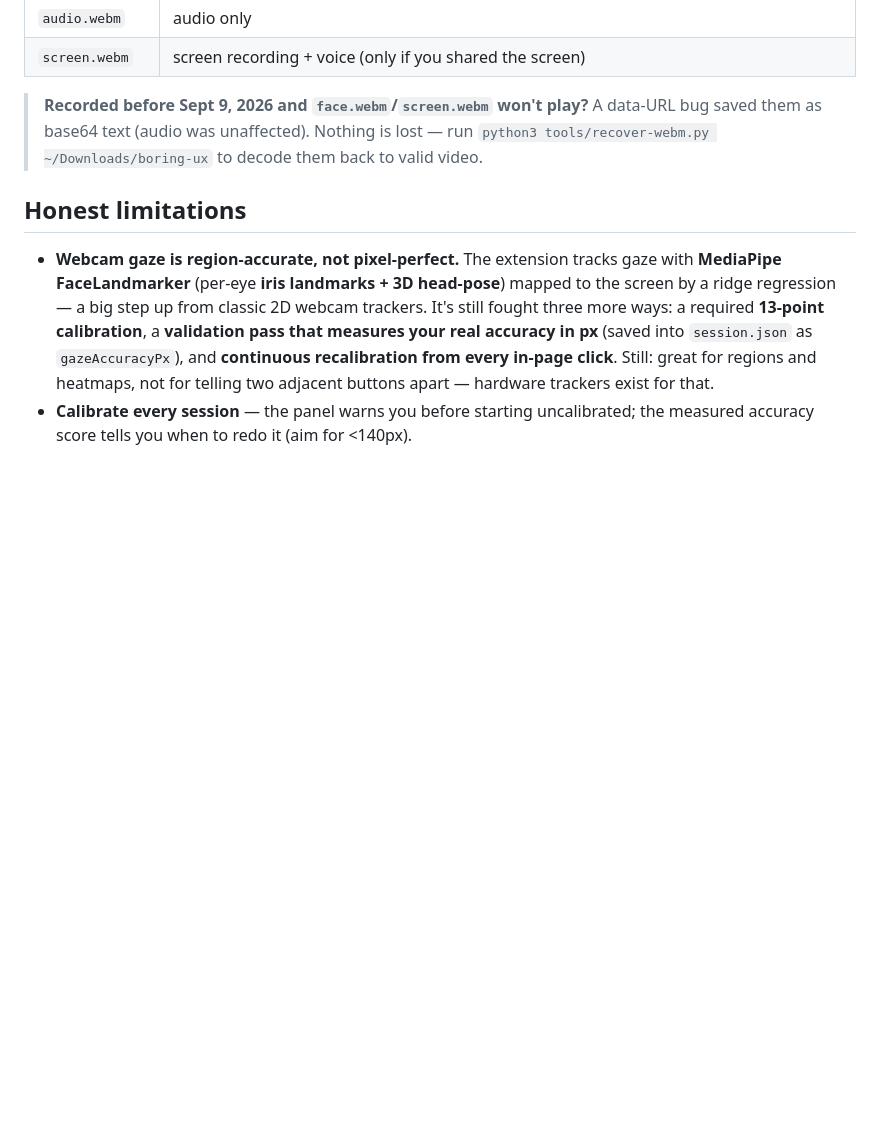
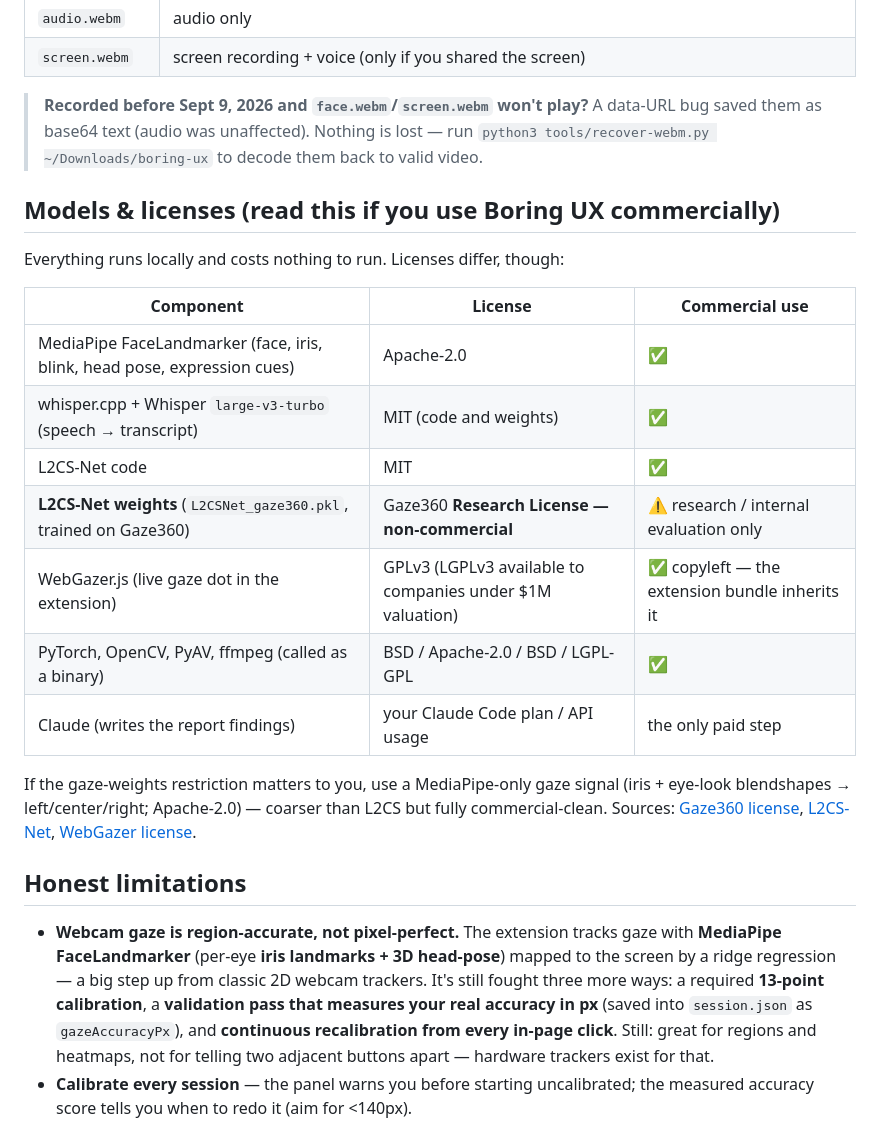
Before and after one commit to Abdulaziz-almoshen/boring-ux, a Markdown page: README.md, the part around the change. Rendered like a GitHub page; blank space fills up the shorter version.

Commit message:
README: models & licenses table (L2CS Gaze360 weights are research-only; WebGazer GPLv3; MediaPipe/Whisper commercial-clean)

```diff
--- a/README.md
+++ b/README.md
@@ -117,6 +117,22 @@ A few sites disable the camera for everything in their page via a `Permissions-P
 
 > **Recorded before Sept 9, 2026 and `face.webm`/`screen.webm` won't play?** A data-URL bug saved them as base64 text (audio was unaffected). Nothing is lost — run `python3 tools/recover-webm.py ~/Downloads/boring-ux` to decode them back to valid video.
 
+## Models & licenses (read this if you use Boring UX commercially)
+
+Everything runs locally and costs nothing to run. Licenses differ, though:
+
+| Component | License | Commercial use |
+|---|---|---|
+| MediaPipe FaceLandmarker (face, iris, blink, head pose, expression cues) | Apache-2.0 | ✅ |
+| whisper.cpp + Whisper `large-v3-turbo` (speech → transcript) | MIT (code and weights) | ✅ |
+| L2CS-Net code | MIT | ✅ |
+| **L2CS-Net weights** (`L2CSNet_gaze360.pkl`, trained on Gaze360) | Gaze360 **Research License — non-commercial** | ⚠️ research / internal evaluation only |
+| WebGazer.js (live gaze dot in the extension) | GPLv3 (LGPLv3 available to companies under $1M valuation) | ✅ copyleft — the extension bundle inherits it |
+| PyTorch, OpenCV, PyAV, ffmpeg (called as a binary) | BSD / Apache-2.0 / BSD / LGPL-GPL | ✅ |
+| Claude (writes the report findings) | your Claude Code plan / API usage | the only paid step |
+
+If the gaze-weights restriction matters to you, use a MediaPipe-only gaze signal (iris + eye-look blendshapes → left/center/right; Apache-2.0) — coarser than L2CS but fully commercial-clean. Sources: [Gaze360 license](https://github.com/erkil1452/gaze360/blob/master/LICENSE.md), [L2CS-Net](https://github.com/ahmednull/l2cs-net), [WebGazer license](https://github.com/brownhci/WebGazer/blob/master/LICENSE.md).
+
 ## Honest limitations
 
 - **Webcam gaze is region-accurate, not pixel-perfect.** The extension tracks gaze with **MediaPipe FaceLandmarker** (per-eye **iris landmarks + 3D head-pose**) mapped to the screen by a ridge regression — a big step up from classic 2D webcam trackers. It's still fought three more ways: a required **13-point calibration**, a **validation pass that measures your real accuracy in px** (saved into `session.json` as `gazeAccuracyPx`), and **continuous recalibration from every in-page click**. Still: great for regions and heatmaps, not for telling two adjacent buttons apart — hardware trackers exist for that.
```
